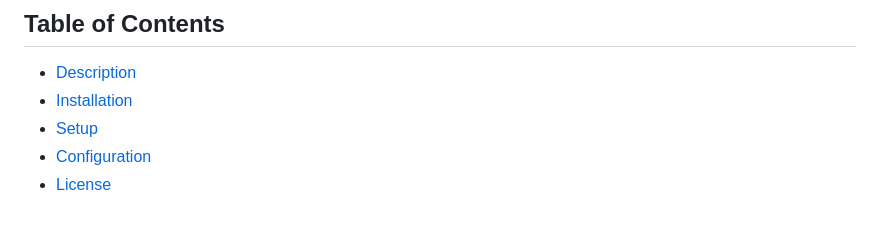
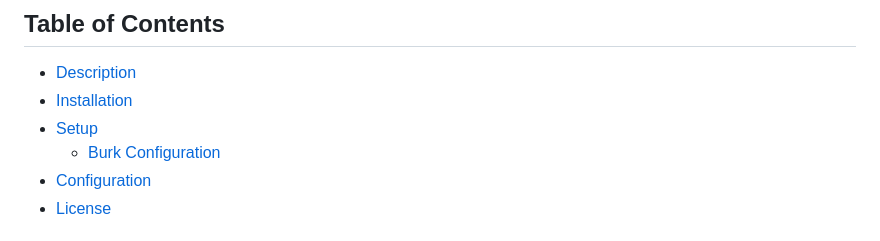
Before and after one commit to erikjmurray/BurkReadingFlaskApp, a Markdown page: README.md, the part around the change. Rendered like a GitHub page.

```diff
--- a/README.md
+++ b/README.md
@@ -5,6 +5,7 @@
 - [Description](#description)
 - [Installation](#installation)
 - [Setup](#setup)
+  - [Burk Configuration](#burk-config)
 - [Configuration](#configuration)
 - [License](#license)
 
```
